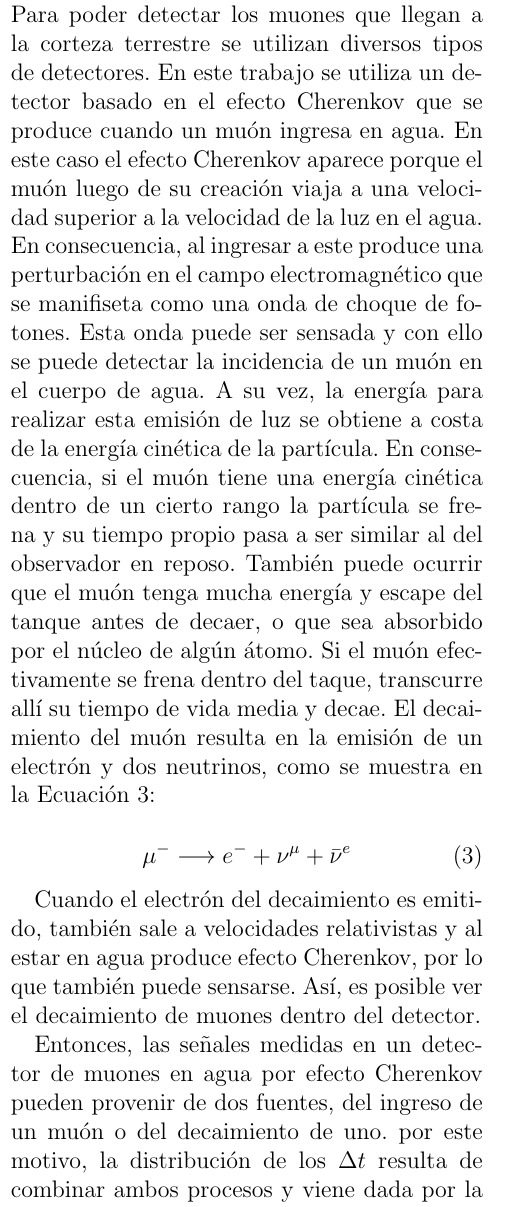
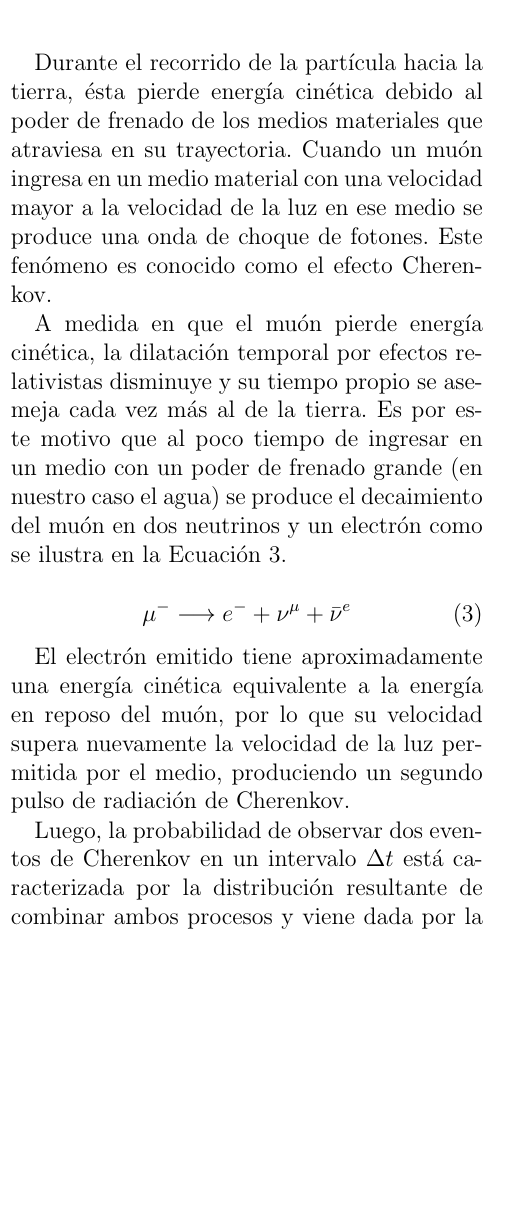
Before and after one commit to ggnestares/Informe_Muones, a LaTeX document (main.tex): part of one column of page 2 of 4, cut at the place of the change, the shorter picture padded with empty space. Compiled offline with pdfLaTeX.

Commit message:
cambios en la introduccion

```diff
--- a/main.tex
+++ b/main.tex
@@ -111,9 +111,9 @@ Uno de los lugares comunes donde se puede encontrarlos es en la atmósfera terre
 átomos de nitrógeno u oxígeno en su capa superior. Esta creación de muones es un proceso aleatorio de Poisson, y se puede
 considerar que su detección tiene las mismas propiedades.
 \\
-Este tipo de eventos son independientes entre sí y ocurren a una tasa constante $\lambda$ al estudiar su ocurrencia en función de una variable continua como el tiempo.
-Estos procesos siguen una distribución llamada de Poisson que indica que al dividir el tiempo en intervalos $dt$
-la probabilidad de ocurrencia de $n$ eventos en uno de estos intervalos viene dada por la Ecuación \ref{eq:Poisson}. [1 Taylor]
+Este tipo de eventos son independientes entre sí y ocurren a una tasa constante $\lambda$ en el tiempo.
+Estos procesos siguen una distribución de Poisson. En un intervalo de tiempo $dt$
+la probabilidad de ocurrencia de $n$ eventos de este proceso viene dada por la Ecuación \ref{eq:Poisson}. [1 Taylor]
 
 \begin{equation}
     \label{eq:Poisson}
@@ -135,28 +135,28 @@ Si bien son particulas con un tiempo de vida media muy corto, al viajar a veloci
 lo suficiente como para alcanzar la corteza terrestre. Su tiempo de vida, de unos 2,2 $\mu$s se extiende a unos 42 $\mu$s, haciendo que los
 660 m que recorre en su sistema de referencia propio antes de decaer se conviertan en 13 km en el sistema de referencia de un observador terrestre.
 [2 Auger en foco Num 7]
-\\
-Para poder detectar los muones que llegan a la corteza terrestre se utilizan diversos tipos de detectores. En este trabajo se utiliza un
-detector basado en el efecto Cherenkov que se produce cuando un muón ingresa en agua. En este caso el efecto Cherenkov aparece porque el
-muón luego de su creación viaja a una velocidad superior a la velocidad de la luz en el agua.
-En consecuencia, al ingresar a este produce una perturbación
-en el campo electromagnético que se manifiseta como una onda de choque de fotones. Esta onda puede ser sensada y con ello se puede detectar
-la incidencia de un muón en el cuerpo de agua. A su vez, la energía para realizar esta emisión de luz se obtiene a costa de la energía cinética
-de la partícula. En consecuencia, si el muón tiene una energía cinética dentro de un cierto rango la partícula se frena y su tiempo propio
-pasa a ser similar al del observador en reposo. También puede ocurrir que el muón tenga mucha energía y escape del tanque antes de decaer, o que sea
-absorbido por el núcleo de algún átomo. Si el muón efectivamente se frena dentro del taque, transcurre allí su tiempo de vida media y decae.
-El decaimiento del muón resulta en la emisión de un electrón y dos neutrinos, como se muestra en la Ecuación \ref{eq:Decaimiento}:
+
+Durante el recorrido de la partícula hacia la tierra, ésta pierde energía cinética
+debido al poder de frenado de los medios materiales que atraviesa en su trayectoria.
+Cuando un muón ingresa en un medio material con una velocidad mayor a la velocidad de la luz en ese medio
+se produce una onda de choque de fotones. Este fenómeno es conocido como el efecto Cherenkov.
+
+A medida en que el muón pierde energía cinética, la dilatación temporal por efectos
+relativistas disminuye y su tiempo propio se asemeja cada vez más al de la tierra.
+Es por este motivo que al poco tiempo de ingresar en un medio con un poder de frenado
+grande (en nuestro caso el agua) se produce el decaimiento del muón en dos neutrinos y un electrón
+como se ilustra en la Ecuación \ref{eq:Decaimiento}.
 
 \begin{equation}
     \label{eq:Decaimiento}
     \mu^{-} \longrightarrow e^{-} + \nu^{\mu} + \bar{\nu}^{e}
 \end{equation}
 
-Cuando el electrón del decaimiento es emitido, también sale a velocidades relativistas y al estar en agua produce efecto Cherenkov, por lo que también
-puede sensarse. Así, es posible ver el decaimiento de muones dentro del detector.
+El electrón emitido tiene aproximadamente una energía cinética equivalente a la energía
+en reposo del muón, por lo que su velocidad supera nuevamente la velocidad de la luz
+permitida por el medio, produciendo un segundo pulso de radiación de Cherenkov.
 
-Entonces, las señales medidas en un detector de muones en agua por efecto Cherenkov pueden provenir de dos fuentes, del ingreso de un muón o del decaimiento de uno.
-por este motivo, la distribución de los $\Delta t$ resulta de combinar ambos procesos y viene dada
+Luego, la probabilidad de observar dos eventos de Cherenkov en un intervalo $\Delta t$ está caracterizada por la distribución resultante de combinar ambos procesos y viene dada
 por la Ecuación \ref{eq:Distribución_final},
 
 \begin{equation}
```
Also changed, not shown: main.tex (2 more changed lines).
